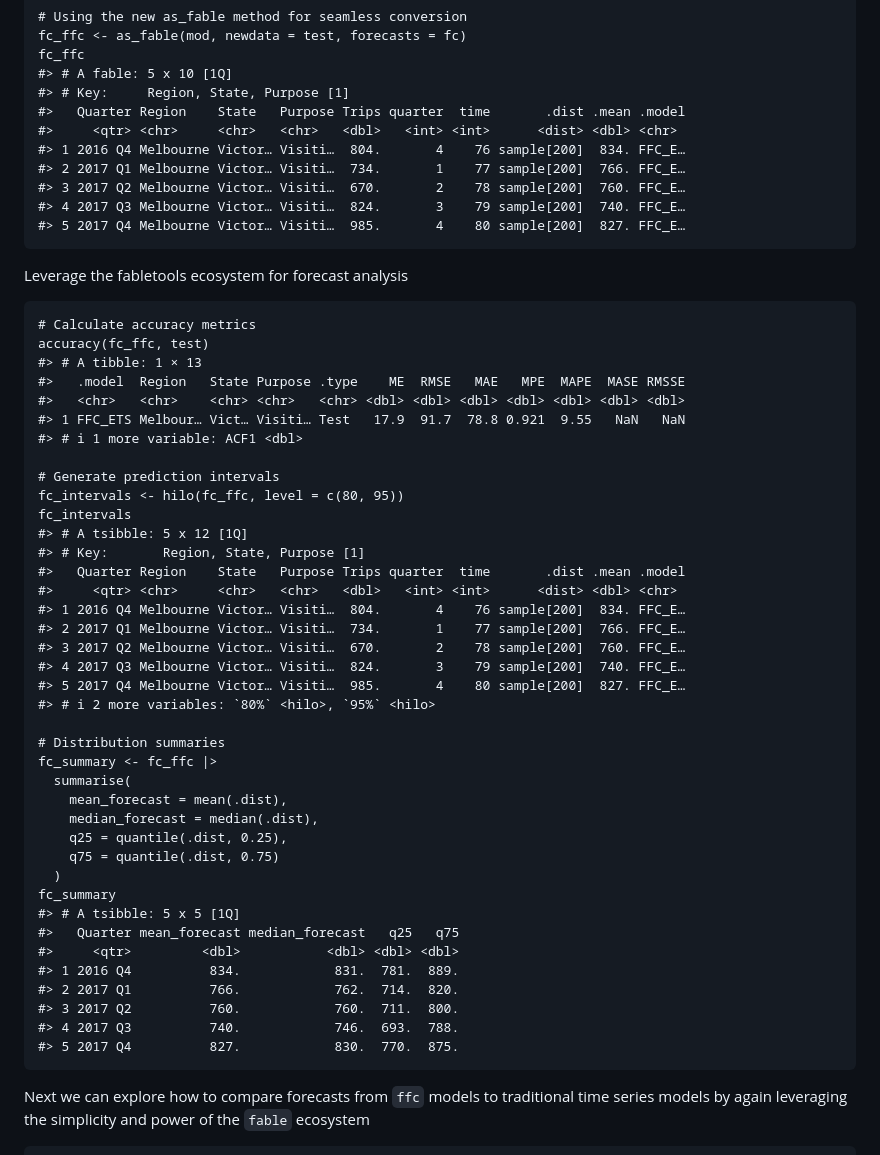
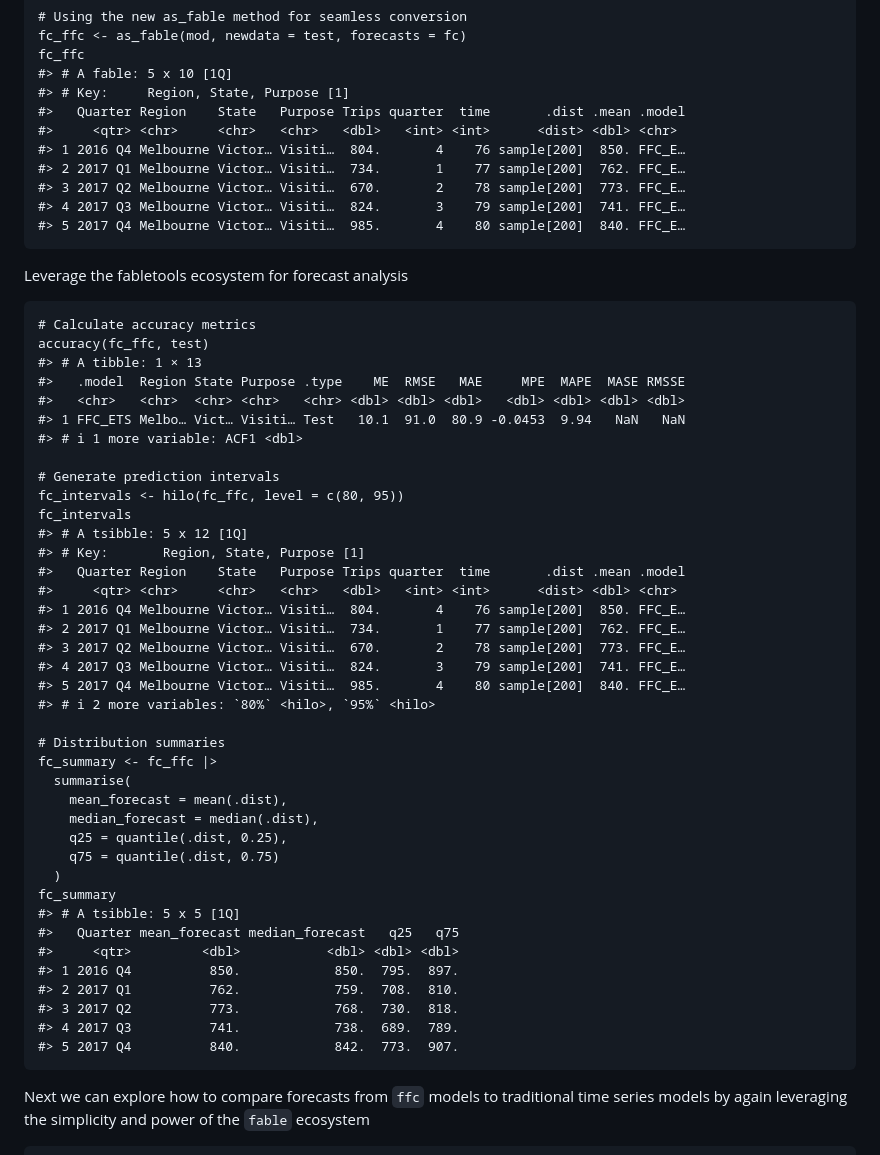
Before and after one commit to nicholasjclark/ffc, a Markdown page: README.md, the part around the change. Rendered like a GitHub page.

Commit message:
Re-build README.Rmd

```diff
--- a/README.md
+++ b/README.md
@@ -177,20 +177,20 @@ automatic plotting and/or scoring of forecasts
     #> # Key:     Region, State, Purpose [1]
     #>   Quarter Region    State   Purpose Trips quarter  time       .dist .mean .model
     #>     <qtr> <chr>     <chr>   <chr>   <dbl>   <int> <int>      <dist> <dbl> <chr>
-    #> 1 2016 Q4 Melbourne Victor… Visiti…  804.       4    76 sample[200]  834. FFC_E…
-    #> 2 2017 Q1 Melbourne Victor… Visiti…  734.       1    77 sample[200]  766. FFC_E…
-    #> 3 2017 Q2 Melbourne Victor… Visiti…  670.       2    78 sample[200]  760. FFC_E…
-    #> 4 2017 Q3 Melbourne Victor… Visiti…  824.       3    79 sample[200]  740. FFC_E…
-    #> 5 2017 Q4 Melbourne Victor… Visiti…  985.       4    80 sample[200]  827. FFC_E…
+    #> 1 2016 Q4 Melbourne Victor… Visiti…  804.       4    76 sample[200]  850. FFC_E…
+    #> 2 2017 Q1 Melbourne Victor… Visiti…  734.       1    77 sample[200]  762. FFC_E…
+    #> 3 2017 Q2 Melbourne Victor… Visiti…  670.       2    78 sample[200]  773. FFC_E…
+    #> 4 2017 Q3 Melbourne Victor… Visiti…  824.       3    79 sample[200]  741. FFC_E…
+    #> 5 2017 Q4 Melbourne Victor… Visiti…  985.       4    80 sample[200]  840. FFC_E…
 
 Leverage the fabletools ecosystem for forecast analysis
 
     # Calculate accuracy metrics
     accuracy(fc_ffc, test)
     #> # A tibble: 1 × 13
-    #>   .model  Region   State Purpose .type    ME  RMSE   MAE   MPE  MAPE  MASE RMSSE
-    #>   <chr>   <chr>    <chr> <chr>   <chr> <dbl> <dbl> <dbl> <dbl> <dbl> <dbl> <dbl>
-    #> 1 FFC_ETS Melbour… Vict… Visiti… Test   17.9  91.7  78.8 0.921  9.55   NaN   NaN
+    #>   .model  Region State Purpose .type    ME  RMSE   MAE     MPE  MAPE  MASE RMSSE
+    #>   <chr>   <chr>  <chr> <chr>   <chr> <dbl> <dbl> <dbl>   <dbl> <dbl> <dbl> <dbl>
+    #> 1 FFC_ETS Melbo… Vict… Visiti… Test   10.1  91.0  80.9 -0.0453  9.94   NaN   NaN
     #> # ℹ 1 more variable: ACF1 <dbl>
 
     # Generate prediction intervals
@@ -200,11 +200,11 @@ Leverage the fabletools ecosystem for forecast analysis
     #> # Key:       Region, State, Purpose [1]
     #>   Quarter Region    State   Purpose Trips quarter  time       .dist .mean .model
     #>     <qtr> <chr>     <chr>   <chr>   <dbl>   <int> <int>      <dist> <dbl> <chr>
-    #> 1 2016 Q4 Melbourne Victor… Visiti…  804.       4    76 sample[200]  834. FFC_E…
-    #> 2 2017 Q1 Melbourne Victor… Visiti…  734.       1    77 sample[200]  766. FFC_E…
-    #> 3 2017 Q2 Melbourne Victor… Visiti…  670.       2    78 sample[200]  760. FFC_E…
-    #> 4 2017 Q3 Melbourne Victor… Visiti…  824.       3    79 sample[200]  740. FFC_E…
-    #> 5 2017 Q4 Melbourne Victor… Visiti…  985.       4    80 sample[200]  827. FFC_E…
+    #> 1 2016 Q4 Melbourne Victor… Visiti…  804.       4    76 sample[200]  850. FFC_E…
+    #> 2 2017 Q1 Melbourne Victor… Visiti…  734.       1    77 sample[200]  762. FFC_E…
+    #> 3 2017 Q2 Melbourne Victor… Visiti…  670.       2    78 sample[200]  773. FFC_E…
+    #> 4 2017 Q3 Melbourne Victor… Visiti…  824.       3    79 sample[200]  741. FFC_E…
+    #> 5 2017 Q4 Melbourne Victor… Visiti…  985.       4    80 sample[200]  840. FFC_E…
     #> # ℹ 2 more variables: `80%` <hilo>, `95%` <hilo>
 
     # Distribution summaries
@@ -219,11 +219,11 @@ Leverage the fabletools ecosystem for forecast analysis
     #> # A tsibble: 5 x 5 [1Q]
     #>   Quarter mean_forecast median_forecast   q25   q75
     #>     <qtr>         <dbl>           <dbl> <dbl> <dbl>
-    #> 1 2016 Q4          834.            831.  781.  889.
-    #> 2 2017 Q1          766.            762.  714.  820.
-    #> 3 2017 Q2          760.            760.  711.  800.
-    #> 4 2017 Q3          740.            746.  693.  788.
-    #> 5 2017 Q4          827.            830.  770.  875.
+    #> 1 2016 Q4          850.            850.  795.  897.
+    #> 2 2017 Q1          762.            759.  708.  810.
+    #> 3 2017 Q2          773.            768.  730.  818.
+    #> 4 2017 Q3          741.            738.  689.  789.
+    #> 5 2017 Q4          840.            842.  773.  907.
 
 Next we can explore how to compare forecasts from `ffc` models to
 traditional time series models by again leveraging the simplicity and
```
Also changed, not shown: man/figures/README-model-comparison-1.png, man/figures/README-tourism-coefficients-1.png, man/figures/README-tourism-coefficients0-1.png.
